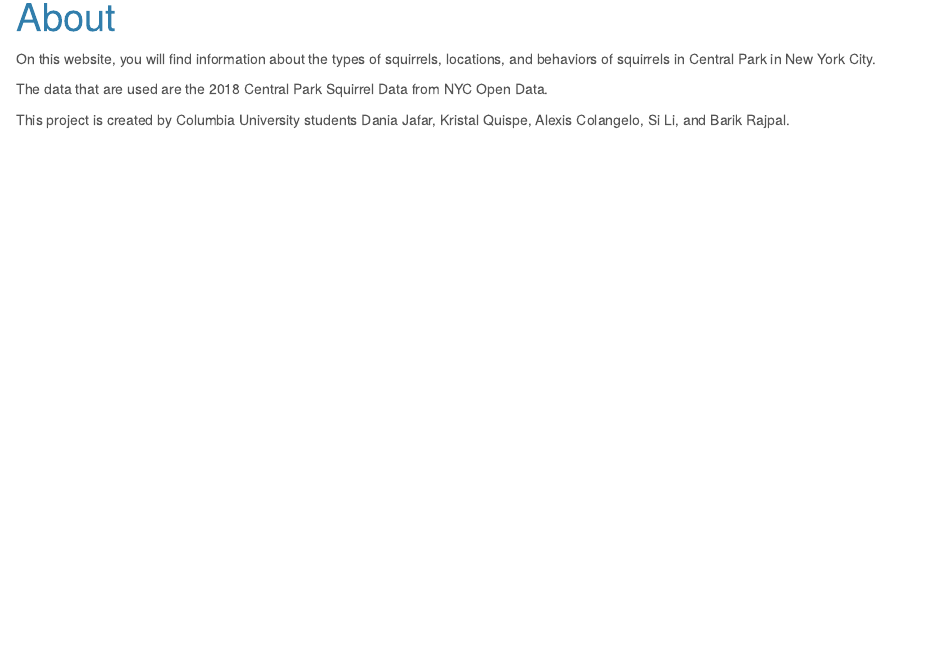
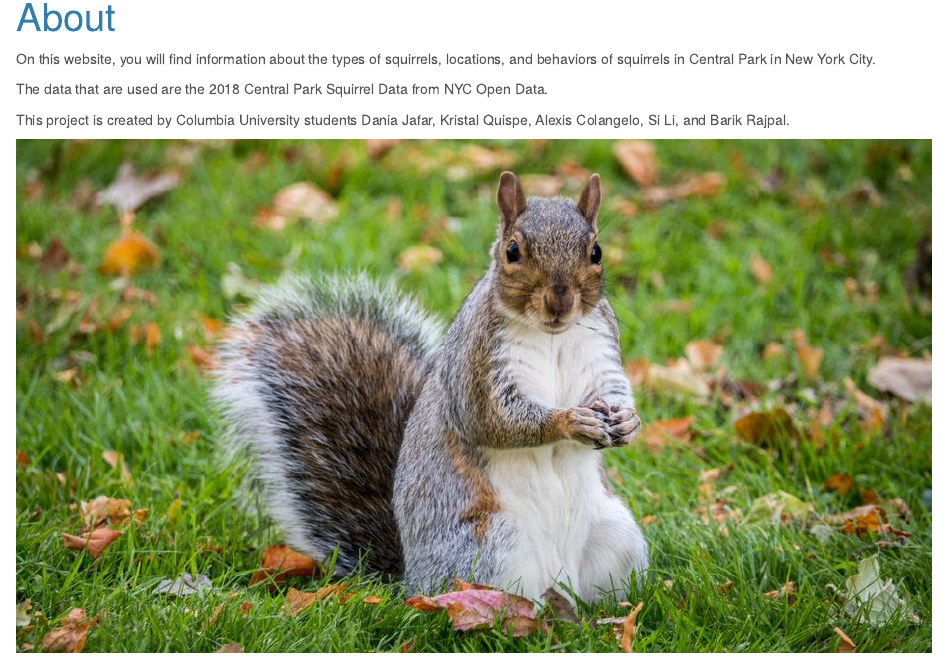
Before and after one commit to avcolangelo/team_9_final_project.github.io, an R Markdown document (about.Rmd): the page in a window 1100 px wide, from 80 px down. The pictures show the output file about.html that the author committed with the source, opened offline; library style sheets and scripts come from the installed R packages.

Commit message:
Added pictures to about page

```diff
--- a/about.Rmd
+++ b/about.Rmd
@@ -7,3 +7,11 @@ On this website, you will find information about the types of squirrels, locatio
 The data that are used are the 2018 Central Park Squirrel Data from NYC Open Data.
 
 This project is created by Columbia University students Dania Jafar, Kristal Quispe, Alexis Colangelo, Si Li, and Barik Rajpal.
+
+<img src="squirrel2.jpg">
+
+<img src="squirrel5.jpg">
+
+<img src="squirrel4.jpeg">
+
+<img src="squirrel3.jpg">
```
Also changed, not shown: index.Rmd (+2 -0 lines), about.html, index.html, squirrel2.jpg (added), squirrel3.jpg (added), squirrel4.jpeg (added), squirrel5.jpg (added), 1 other file.
